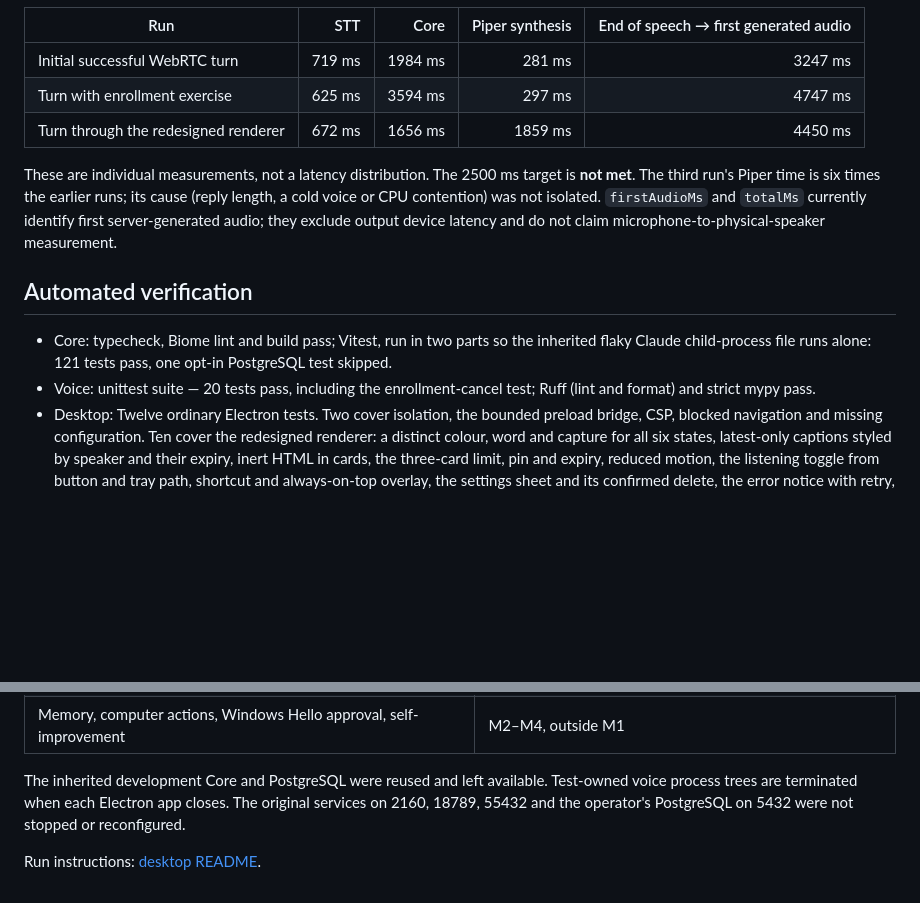
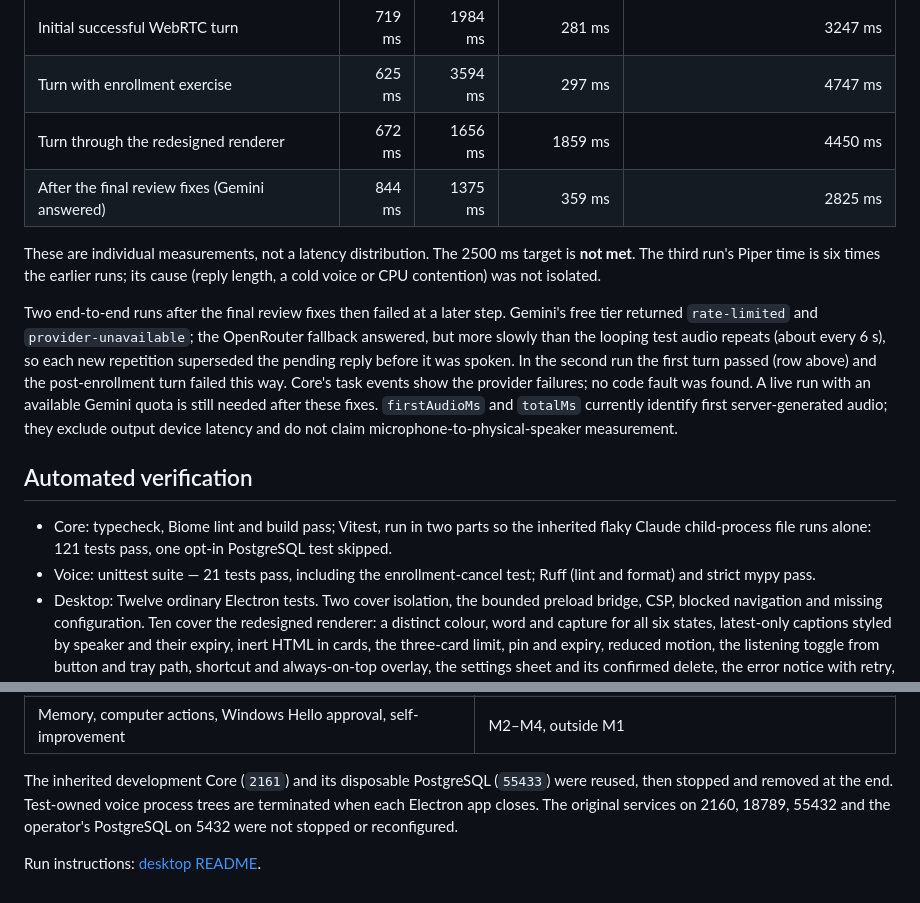
Before and after one commit to brutalstein/jarvis216, a Markdown page: docs/VOICE_DESKTOP_EVIDENCE.md, 2 parts joined by grey strips. GitHub-like rendering; blank space fills up the shorter version.

Commit message:
docs: record the post-review live runs and dev runtime cleanup
Co-Authored-By: Claude Opus 5.5 <noreply@anthropic.com>

```diff
--- a/docs/VOICE_DESKTOP_EVIDENCE.md
+++ b/docs/VOICE_DESKTOP_EVIDENCE.md
@@ -20,10 +20,18 @@ enrollment flag and deletes the print. No operator enrollment is overwritten.
 | Initial successful WebRTC turn | 719 ms | 1984 ms | 281 ms | 3247 ms |
 | Turn with enrollment exercise | 625 ms | 3594 ms | 297 ms | 4747 ms |
 | Turn through the redesigned renderer | 672 ms | 1656 ms | 1859 ms | 4450 ms |
+| After the final review fixes (Gemini answered) | 844 ms | 1375 ms | 359 ms | 2825 ms |
 
 These are individual measurements, not a latency distribution. The 2500 ms target is **not met**.
 The third run's Piper time is six times the earlier runs; its cause (reply length, a cold voice or
 CPU contention) was not isolated.
+
+Two end-to-end runs after the final review fixes then failed at a later step. Gemini's free tier
+returned `rate-limited` and `provider-unavailable`; the OpenRouter fallback answered, but more
+slowly than the looping test audio repeats (about every 6 s), so each new repetition superseded
+the pending reply before it was spoken. In the second run the first turn passed (row above) and
+the post-enrollment turn failed this way. Core's task events show the provider failures; no code
+fault was found. A live run with an available Gemini quota is still needed after these fixes.
 `firstAudioMs` and `totalMs` currently identify first server-generated audio; they exclude output
 device latency and do not claim microphone-to-physical-speaker measurement.
 
@@ -31,7 +39,7 @@ device latency and do not claim microphone-to-physical-speaker measurement.
 
 - Core: typecheck, Biome lint and build pass; Vitest, run in two parts so the inherited flaky
   Claude child-process file runs alone: 121 tests pass, one opt-in PostgreSQL test skipped.
-- Voice: unittest suite — 20 tests pass, including the enrollment-cancel test; Ruff
+- Voice: unittest suite — 21 tests pass, including the enrollment-cancel test; Ruff
   (lint and format) and strict mypy pass.
 - Desktop: Twelve ordinary Electron tests. Two cover isolation, the bounded preload bridge,
   CSP, blocked navigation and missing configuration. Ten cover the redesigned renderer: a distinct
@@ -68,7 +76,8 @@ incompatibility, and an uninstalled FastAPI dependency in Pipecat's optional HTT
 | Overlay pointer forwarding on real Windows desktop interactions | Implemented; visual/native interaction check remains |
 | Memory, computer actions, Windows Hello approval, self-improvement | M2–M4, outside M1 |
 
-The inherited development Core and PostgreSQL were reused and left available. Test-owned voice
+The inherited development Core (`2161`) and its disposable PostgreSQL (`55433`) were reused,
+then stopped and removed at the end. Test-owned voice
 process trees are terminated when each Electron app closes. The original services on 2160, 18789,
 55432 and the operator's PostgreSQL on 5432 were not stopped or reconfigured.
 
```
